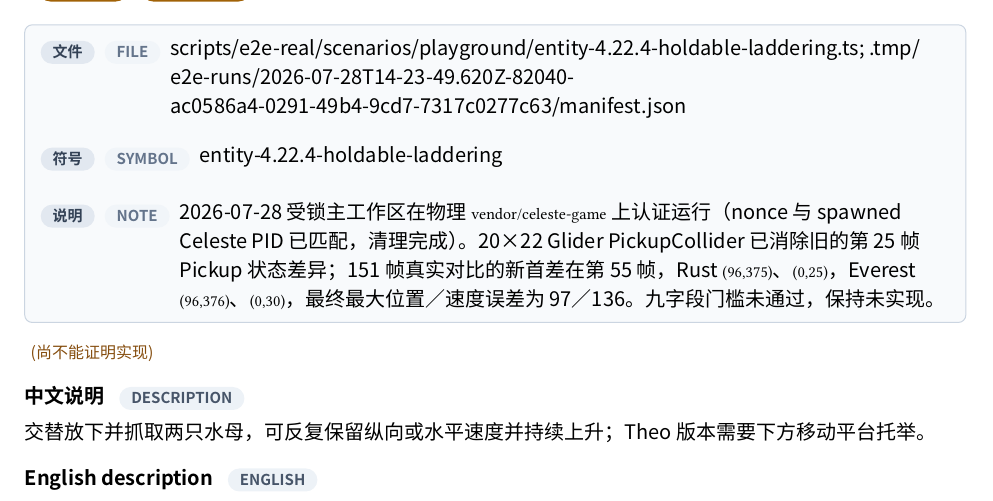
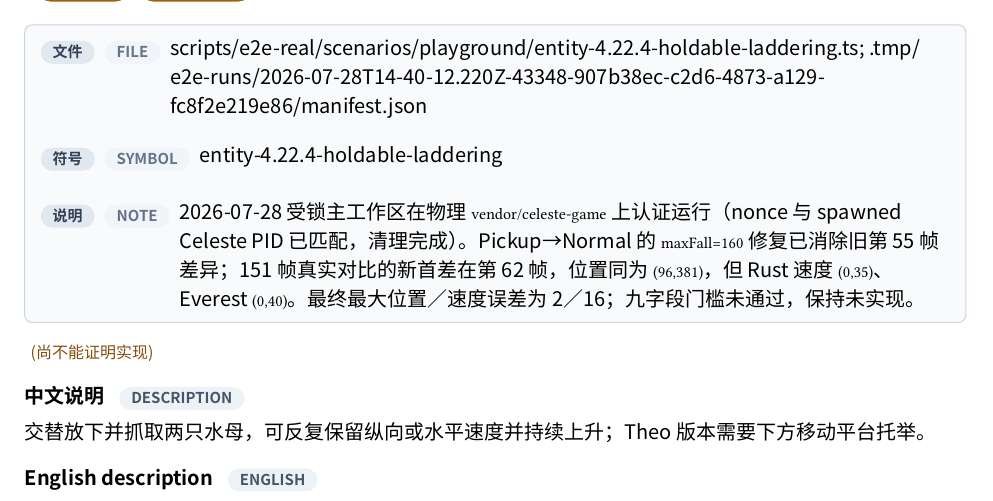
Before and after one commit to std-microblock/celeste-next-gym, a Typst document (docs/tech-handbook/main.typ, which reads docs/tech-handbook/techs/entity-tech/4-22-4-holdable-laddering.typ): part of page 139 of 177, cut so that both start at the same text. Compiled offline with Typst 0.15; a missing font is replaced by an installed copy or a similar font.

Commit message:
e2e: record holdable ladder retry

```diff
--- a/docs/tech-handbook/techs/entity-tech/4-22-4-holdable-laddering.typ
+++ b/docs/tech-handbook/techs/entity-tech/4-22-4-holdable-laddering.typ
@@ -16,5 +16,5 @@
   rust-evidence: evidence(path: [crates/celeste-physics/src/types.rs / crates/celeste-physics/src/sim.rs], symbol: [GliderSnapshot / gliders / holding_glider / release_glider]),
   test-evidence: evidence(path: [crates/celeste-physics/src/sim.rs], symbol: [two_gliders_keep_independent_laddering_lockouts]),
   e2e-evidence: none,
-  candidate-e2e: evidence(path: [scripts/e2e-real/scenarios/playground/entity-4.22.4-holdable-laddering.ts; .tmp/e2e-runs/2026-07-28T14-23-49.620Z-82040-ac0586a4-0291-49b4-9cd7-7317c0277c63/manifest.json], symbol: [entity-4.22.4-holdable-laddering], note: [2026-07-28 受锁主工作区在物理 `vendor/celeste-game` 上认证运行（nonce 与 spawned Celeste PID 已匹配，清理完成）。20×22 Glider PickupCollider 已消除旧的第 25 帧 Pickup 状态差异；151 帧真实对比的新首差在第 55 帧，Rust `(96,375)`、`(0,25)`，Everest `(96,376)`、`(0,30)`，最终最大位置／速度误差为 97／136。九字段门槛未通过，保持未实现。]),
+  candidate-e2e: evidence(path: [scripts/e2e-real/scenarios/playground/entity-4.22.4-holdable-laddering.ts; .tmp/e2e-runs/2026-07-28T14-40-12.220Z-43348-907b38ec-c2d6-4873-a129-fc8f2e219e86/manifest.json], symbol: [entity-4.22.4-holdable-laddering], note: [2026-07-28 受锁主工作区在物理 `vendor/celeste-game` 上认证运行（nonce 与 spawned Celeste PID 已匹配，清理完成）。Pickup→Normal 的 `maxFall=160` 修复已消除旧第 55 帧差异；151 帧真实对比的新首差在第 62 帧，位置同为 `(96,381)`，但 Rust 速度 `(0,35)`、Everest `(0,40)`。最终最大位置／速度误差为 2／16；九字段门槛未通过，保持未实现。]),
 )
```
